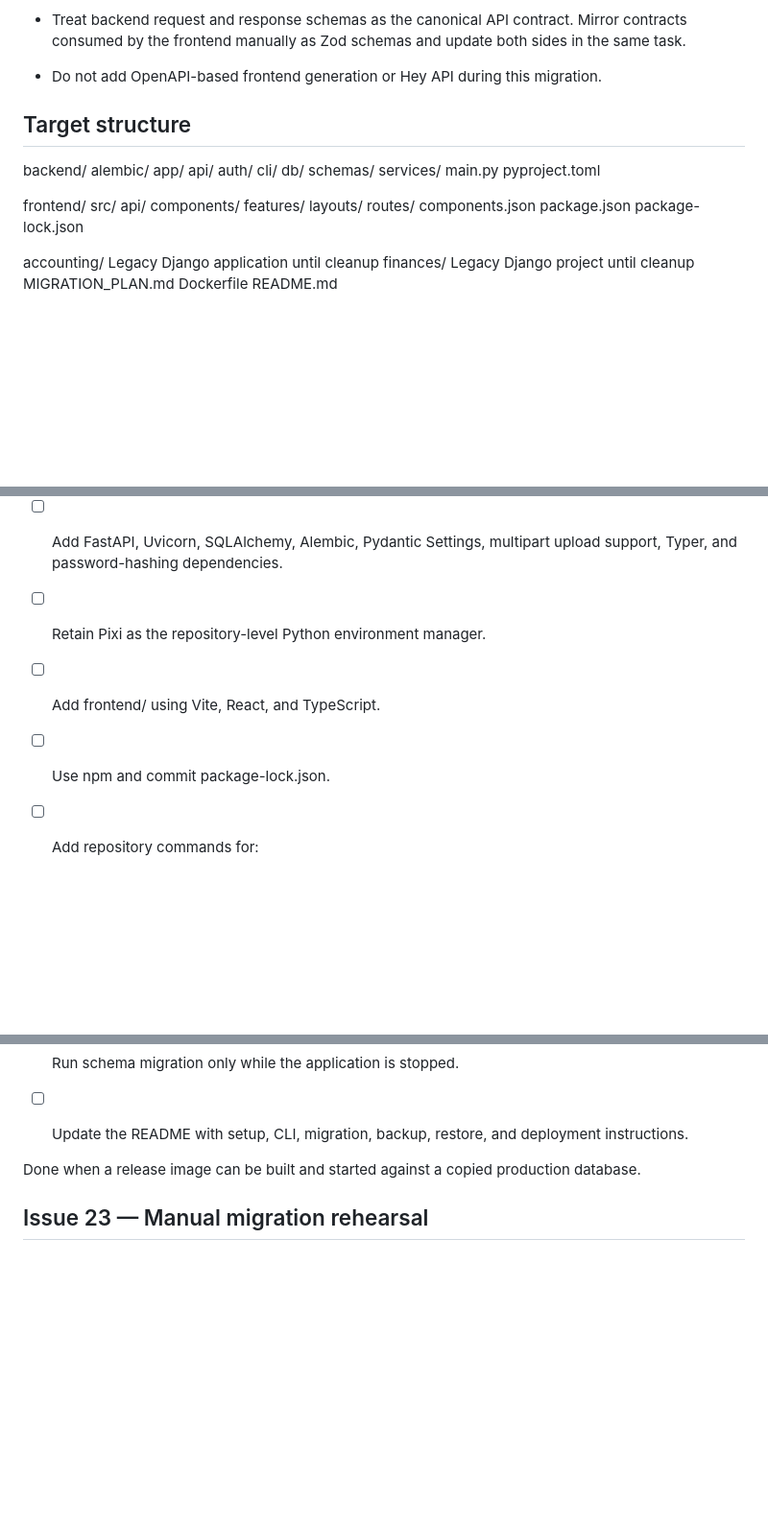
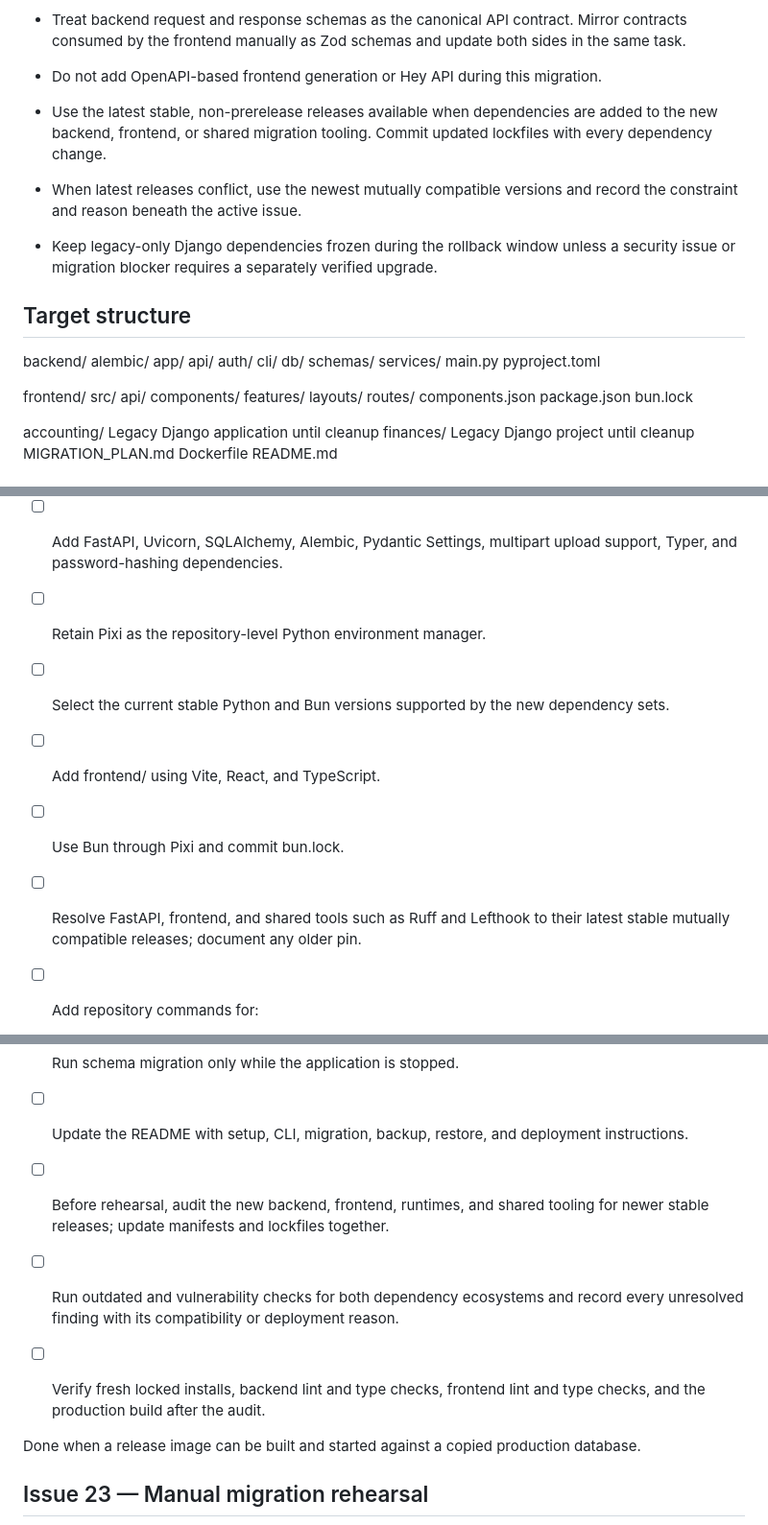
Before and after one commit to tschuelia/finance-website, a Markdown page: migration_plan.md, 3 parts joined by grey strips. Shown at 96% size. Drawn GitHub-style; blank space fills up the shorter version.

Commit message:
prepare migration

```diff
--- a/migration_plan.md
+++ b/migration_plan.md
@@ -39,6 +39,13 @@
     Mirror contracts consumed by the frontend manually as Zod schemas and update
     both sides in the same task.
   - Do not add OpenAPI-based frontend generation or Hey API during this migration.
+  - Use the latest stable, non-prerelease releases available when dependencies are
+    added to the new backend, frontend, or shared migration tooling. Commit updated
+    lockfiles with every dependency change.
+  - When latest releases conflict, use the newest mutually compatible versions and
+    record the constraint and reason beneath the active issue.
+  - Keep legacy-only Django dependencies frozen during the rollback window unless
+    a security issue or migration blocker requires a separately verified upgrade.
 
   ## Target structure
 
@@ -63,7 +70,7 @@
       routes/
     components.json
     package.json
-    package-lock.json
+    bun.lock
 
   accounting/       Legacy Django application until cleanup
   finances/         Legacy Django project until cleanup
@@ -109,8 +116,12 @@
     upload support, Typer, and password-hashing dependencies.
 
   - [ ] Retain Pixi as the repository-level Python environment manager.
+  - [ ] Select the current stable Python and Bun versions supported by the new
+    dependency sets.
   - [ ] Add frontend/ using Vite, React, and TypeScript.
-  - [ ] Use npm and commit package-lock.json.
+  - [ ] Use Bun through Pixi and commit bun.lock.
+  - [ ] Resolve FastAPI, frontend, and shared tools such as Ruff and Lefthook to
+    their latest stable mutually compatible releases; document any older pin.
   - [ ] Add repository commands for:
       - FastAPI development.
       - Frontend development.
@@ -484,6 +495,12 @@
   - [ ] Run schema migration only while the application is stopped.
   - [ ] Update the README with setup, CLI, migration, backup, restore, and
     deployment instructions.
+  - [ ] Before rehearsal, audit the new backend, frontend, runtimes, and shared
+    tooling for newer stable releases; update manifests and lockfiles together.
+  - [ ] Run outdated and vulnerability checks for both dependency ecosystems and
+    record every unresolved finding with its compatibility or deployment reason.
+  - [ ] Verify fresh locked installs, backend lint and type checks, frontend lint
+    and type checks, and the production build after the audit.
 
   Done when a release image can be built and started against a copied production
   database.
```
Also changed, not shown: AGENTS.md (+16 -1 lines).
